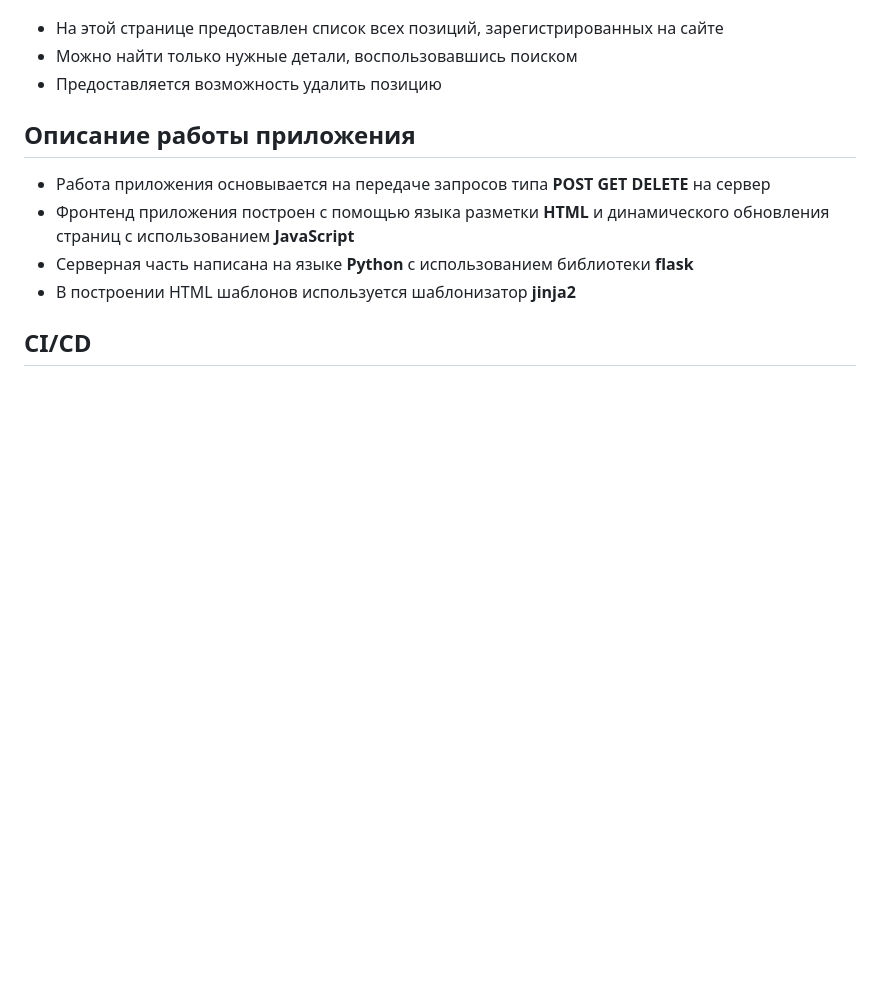
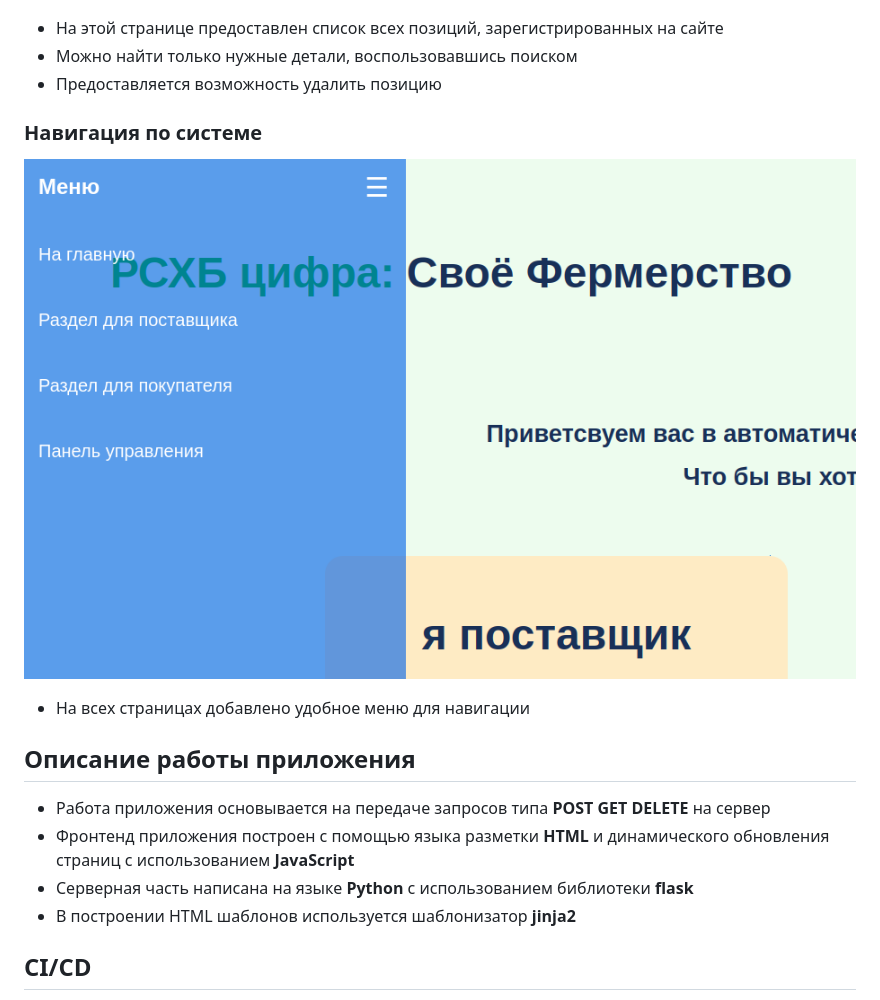
Before and after one commit to onekram/rshb-project, a Markdown page: README.md, the part around the change. Drawn GitHub-style; pictures changed too: pages/Screenshot from 2024-09-01 16-32-08.png (added); blank space fills up the shorter version.

Commit message:
docs: Add info about menu

```diff
--- a/README.md
+++ b/README.md
@@ -36,6 +36,9 @@ python flask-app/app.py
 - Можно найти только нужные детали, воспользовавшись поиском
 - Предоставляется возможность удалить позицию
 
+### Навигация по системе
+![Menu](pages/Screenshot%20from%202024-09-01%2016-32-08.png)
+- На всех страницах добавлено удобное меню для навигации
 
 ## Описание работы приложения
 - Работа приложения основывается на передаче запросов типа **POST** **GET** **DELETE** на сервер
```
